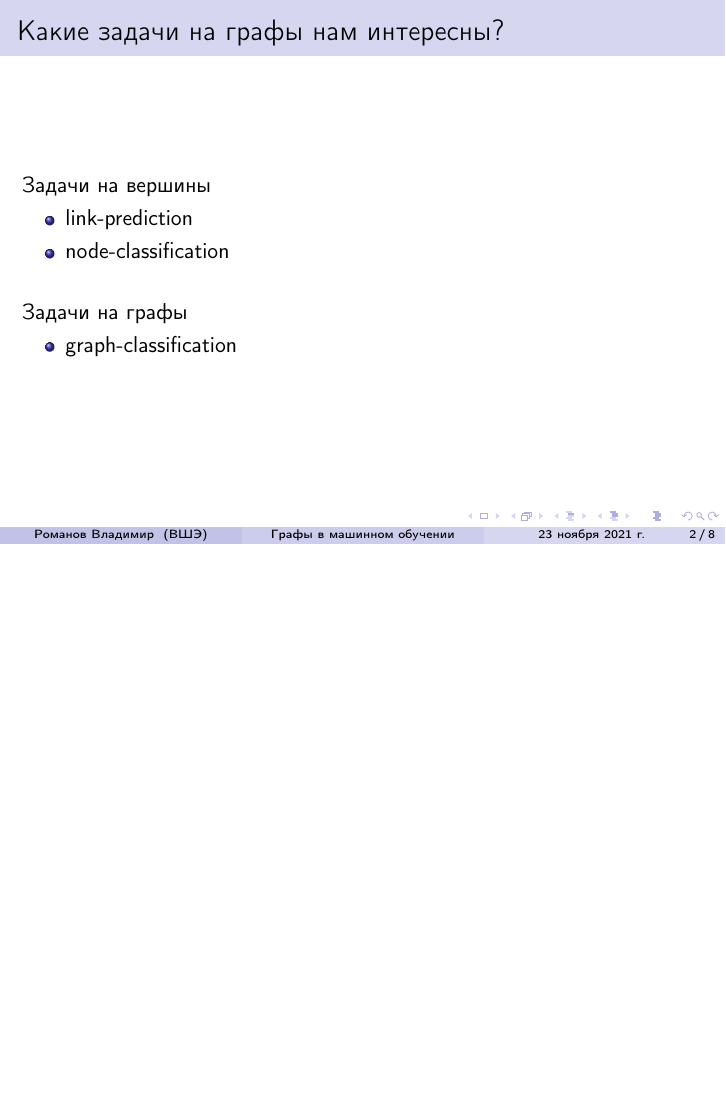
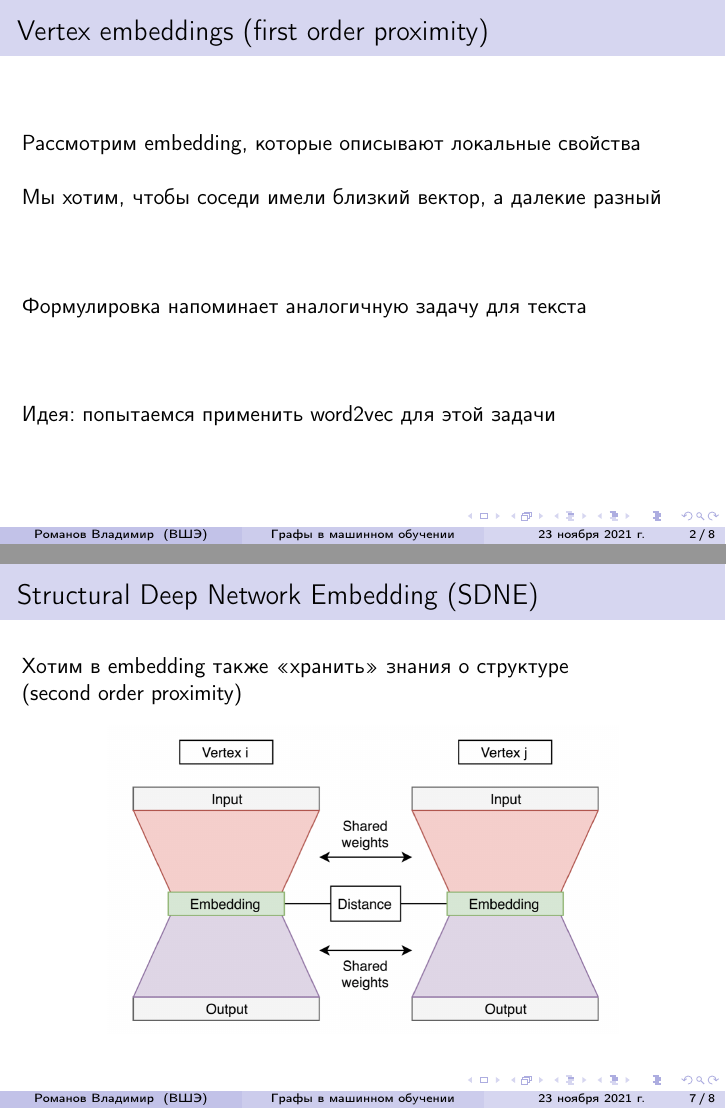
Before and after one commit to voidmax/DeepLeaningInGraph, LaTeX slides (presentation.tex): page 2 of 9 before the commit and pages 2 and 7 of 8 after it, the two joined at a grey line, the shorter picture padded with empty space. Compiled offline with pdfLaTeX.

Commit message:
added SDNE

```diff
--- a/presentation.tex
+++ b/presentation.tex
@@ -89,25 +89,25 @@
 
 \frame{\titlepage}
 
-\begin{frame}
-    \frametitle{Какие задачи на графы нам интересны?}
-    Задачи на вершины
+% \begin{frame}
+%     \frametitle{Какие задачи на графы нам интересны?}
+%     Задачи на вершины
 
-    \begin{itemize}
-        \item link-prediction
-        \item node-classification
-    \end{itemize}
-    \skipline
-    Задачи на графы
+%     \begin{itemize}
+%         \item link-prediction
+%         \item node-classification
+%     \end{itemize}
+%     \skipline
+%     Задачи на графы
 
-    \begin{itemize}
-        \item graph-classification
-    \end{itemize}
-\end{frame}
+%     \begin{itemize}
+%         \item graph-classification
+%     \end{itemize}
+% \end{frame}
 
 
 \begin{frame}
-    \frametitle{Vertex embeddings}
+    \frametitle{Vertex embeddings (first order proximity)}
     Рассмотрим embedding, которые описывают локальные свойства
     \skipline
     \skipline
@@ -190,10 +190,20 @@
 \end{frame}
 
 \begin{frame}
+    \frametitle{Structural Deep Network Embedding (SDNE)}
+    Хотим в embedding также <<хранить>> знания о структуре\\ (second order proximity)
+    \begin{figure}
+        \includegraphics[width=0.75\columnwidth]{SDNE.png}
+    \end{figure}
+\end{frame}
+
+
+\begin{frame}
 \frametitle{Список литературы}
 \begin{itemize}
     \item DeepWalk: \url{https://arxiv.org/pdf/1403.6652.pdf}
     \item Node2Vec: \url{https://arxiv.org/pdf/1607.00653.pdf}
+    \item SDNE: \url{https://www.kdd.org/kdd2016/papers/files/rfp0191-wangAemb.pdf}
 \end{itemize}
 \end{frame}
 
```
Also changed, not shown: images/SDNE.png (added), presentation.pdf, presentation.tex (2 more changed lines), 1 other file.
